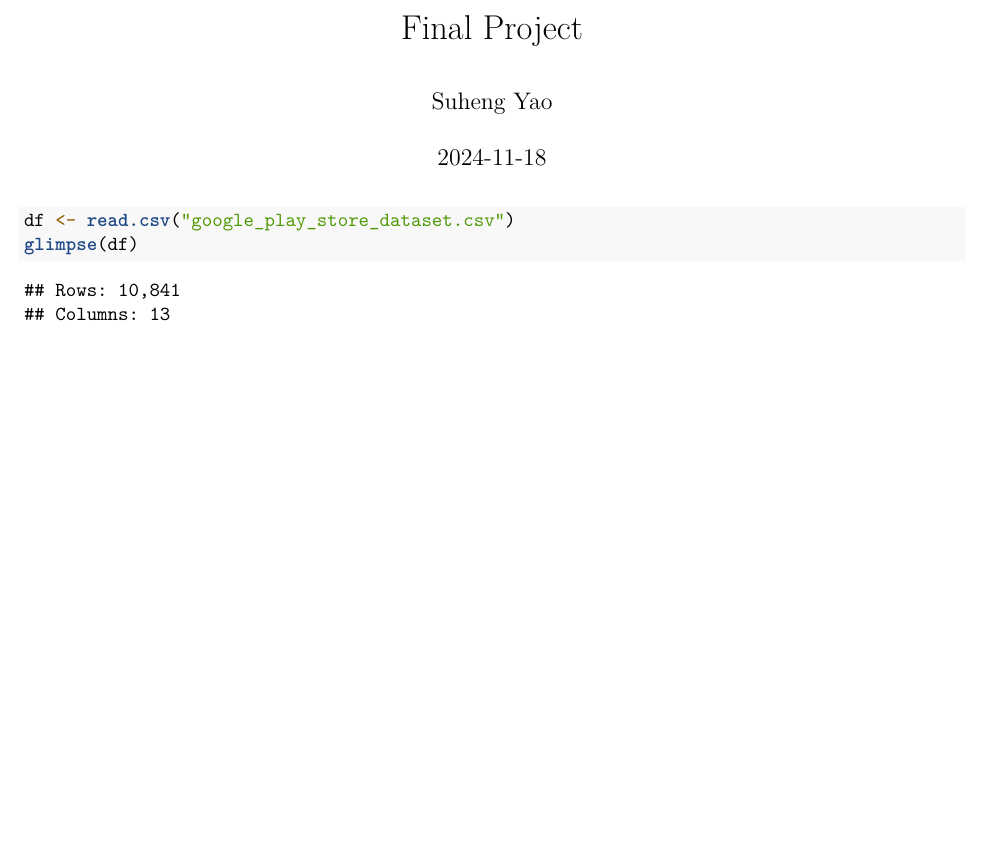
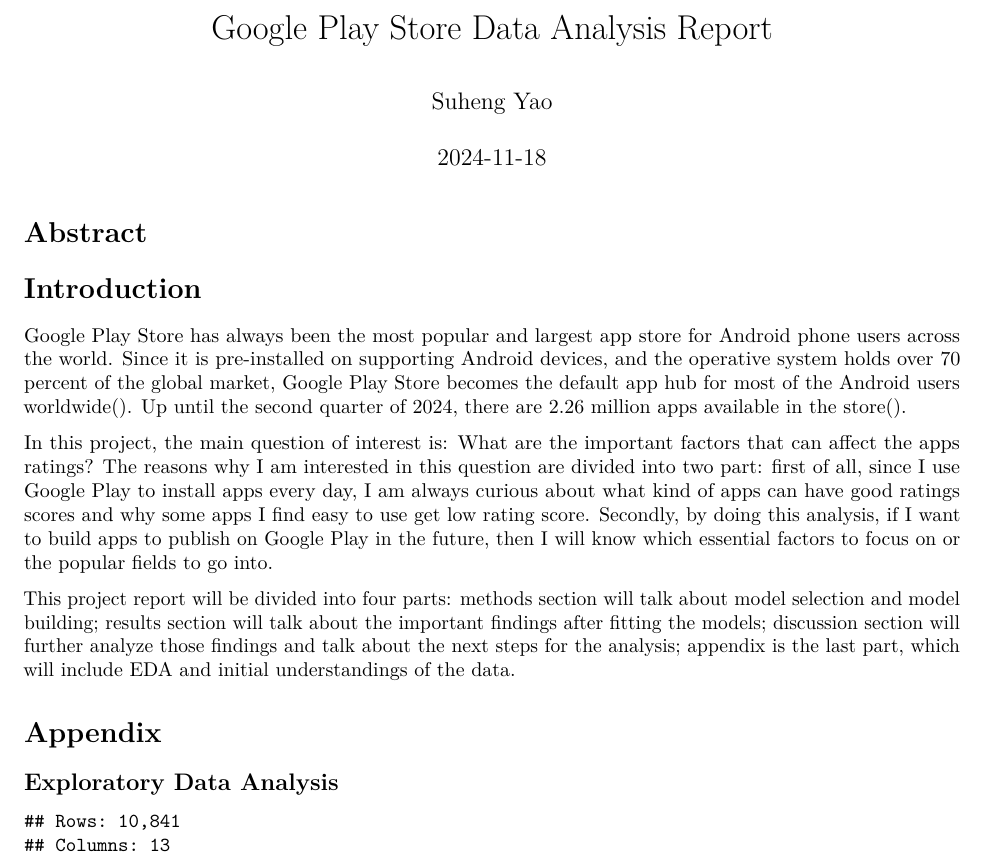
Before and after one commit to msspprojects/finalproject678, an R Markdown document (finalproject.Rmd): part of the page, cut at the place of the change, the shorter picture padded with empty space. Rendered offline with R 4.5, knitr and Pandoc, then LaTeX, with nearby package versions.

Commit message:
add introduction part;

````diff
--- a/finalproject.Rmd
+++ b/finalproject.Rmd
@@ -1,5 +1,5 @@
 ---
-title: "Final Project"
+title: "Google Play Store Data Analysis Report"
 author: "Suheng Yao"
 date: "2024-11-18"
 output: pdf_document
@@ -10,5 +10,20 @@
 library(dplyr)
 ```
 
-```{r}
+
+```{r, echo=FALSE}
+# Load in The Dataset
 df <- read.csv("google_play_store_dataset.csv")
+```
+# Abstract
+
+# Introduction
+
+Google Play Store has always been the most popular and largest app store for Android phone users across the world. Since it is pre-installed on supporting Android devices, and the operative system holds over 70 percent of the global market, Google Play Store becomes the default app hub for most of the Android users worldwide(). Up until the second quarter of 2024, there are 2.26 million apps available in the store().
+
+In this project, the main question of interest is: What are the important factors that can affect the apps ratings? The reasons why I am interested in this question are divided into two part: first of all, since I use Google Play to install apps every day, I am always curious about what kind of apps can have good ratings scores and why some apps I find easy to use get low rating score. Secondly, by doing this analysis, if I want to build apps to publish on Google Play in the future, then I will know which essential factors to focus on or the popular fields to go into.
+
+This project report will be divided into four parts: methods section will talk about model selection and model building; results section will talk about the important findings after fitting the models; discussion section will further analyze those findings and talk about the next steps for the analysis; appendix is the last part, which will include EDA and initial understandings of the data.
+
+# Appendix
+## Exploratory Data Analysis
````
Also changed, not shown: finalproject.Rmd (3 more changed lines), 1 other file.
